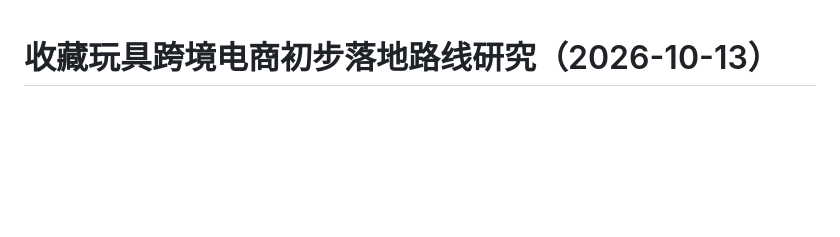
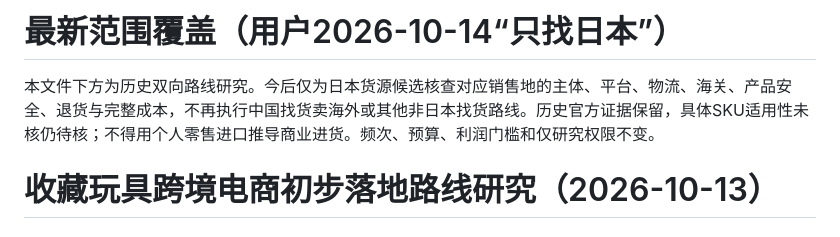
Before and after one commit to peterhuang-coding/jp-us-arb-route, a Markdown page: docs/research/crossborder-commerce-2026-10-13.md, the part around the change. Rendered like a GitHub page; blank space fills up the shorter version.

```diff
--- a/docs/research/crossborder-commerce-2026-10-13.md
+++ b/docs/research/crossborder-commerce-2026-10-13.md
@@ -1,3 +1,7 @@
+# 最新范围覆盖（用户2026-10-14“只找日本”）
+
+本文件下方为历史双向路线研究。今后仅为日本货源候选核查对应销售地的主体、平台、物流、海关、产品安全、退货与完整成本，不再执行中国找货卖海外或其他非日本找货路线。历史官方证据保留，具体SKU适用性未核仍待核；不得用个人零售进口推导商业进货。频次、预算、利润门槛和仅研究权限不变。
+
 # 收藏玩具跨境电商初步落地路线研究（2026-10-13）
 
 ## 0. 性质与边界
```
Also changed, not shown: docs/research/collectible-art-direction.md (+9 -1 lines), docs/research/global-market-coverage.md (+6 -0 lines).
